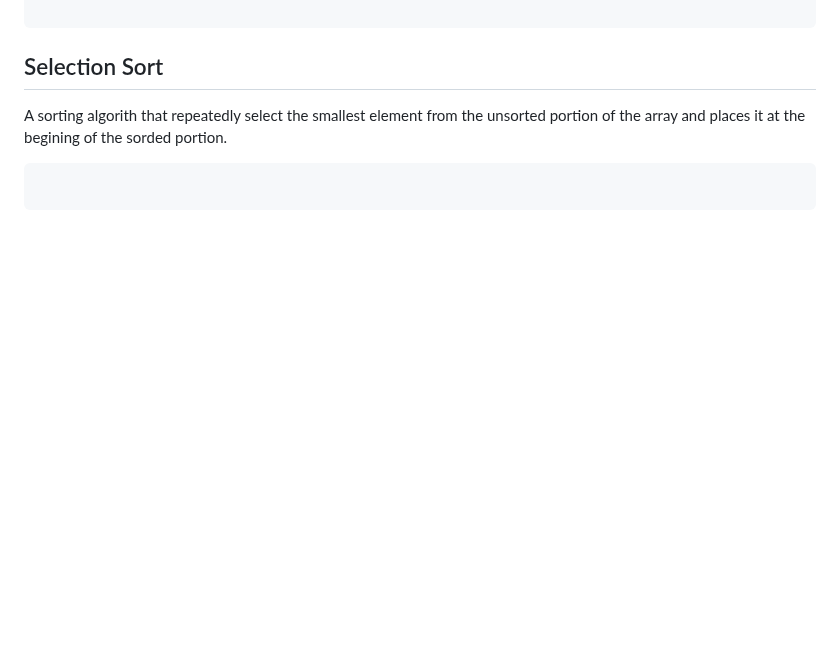
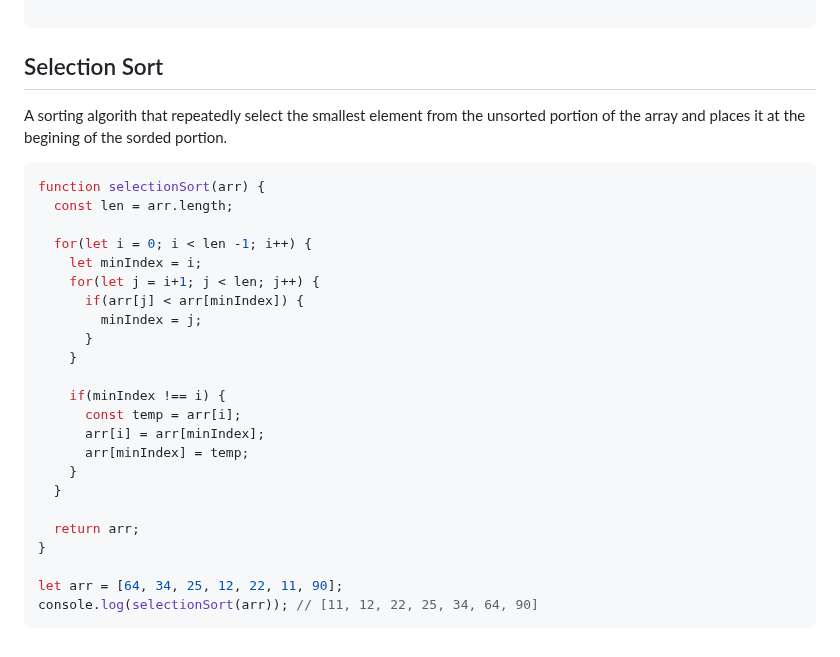
Before and after one commit to Mhdez221993/JavaScript, a Markdown page: utilities.md, the part around the change. GitHub-like rendering; blank space fills up the shorter version.

Commit message:
Implement selection sort algorithm

````diff
--- a/utilities.md
+++ b/utilities.md
@@ -666,5 +666,27 @@ console.log(linearSearch(arr, 25)); // 3
 A sorting algorith that repeatedly select the smallest element from the unsorted portion of the array and places it at the begining of the sorded portion.
 
 ```js
+function selectionSort(arr) {
+  const len = arr.length;
 
+  for(let i = 0; i < len -1; i++) {
+    let minIndex = i;
+    for(let j = i+1; j < len; j++) {
+      if(arr[j] < arr[minIndex]) {
+        minIndex = j;
+      }
+    }
+
+    if(minIndex !== i) {
+      const temp = arr[i];
+      arr[i] = arr[minIndex];
+      arr[minIndex] = temp;
+    }
+  }
+
+  return arr;
+}
+
+let arr = [64, 34, 25, 12, 22, 11, 90];
+console.log(selectionSort(arr)); // [11, 12, 22, 25, 34, 64, 90]
 ```
````
